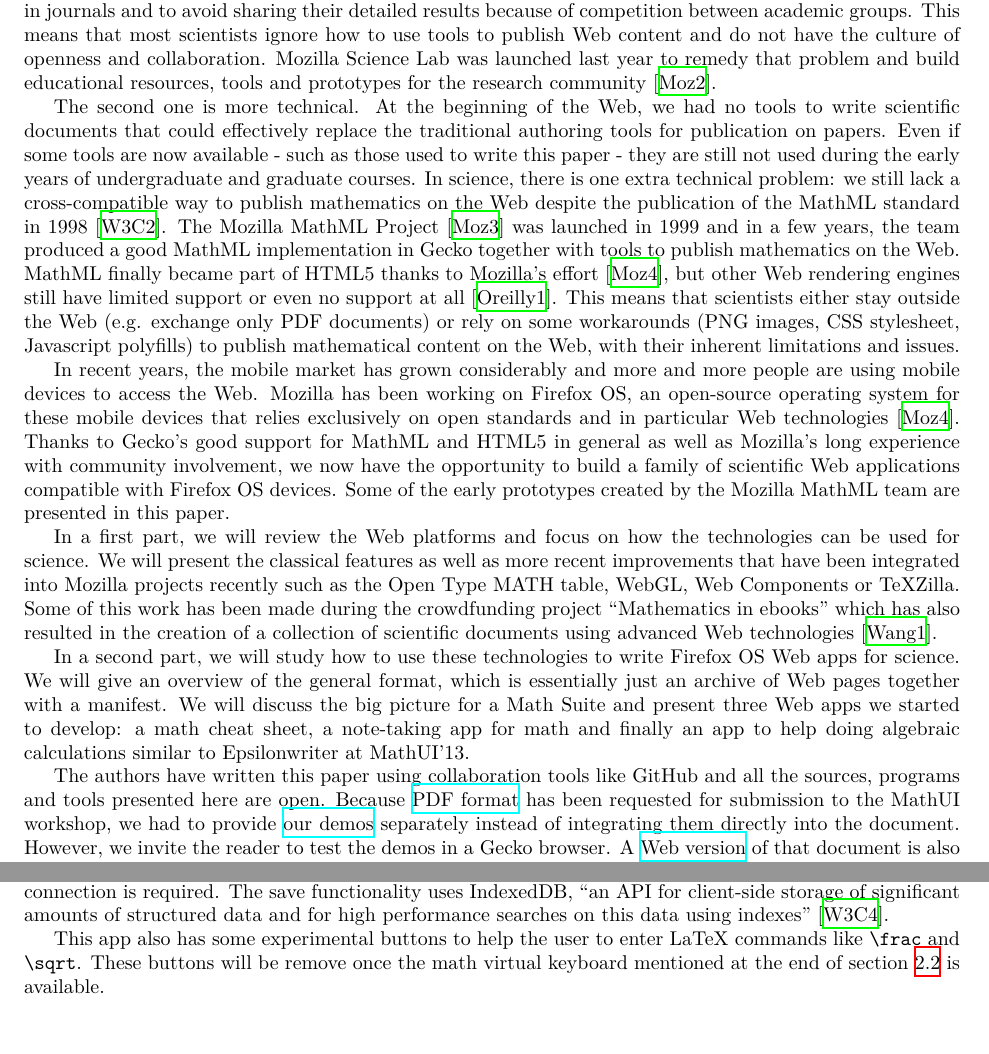
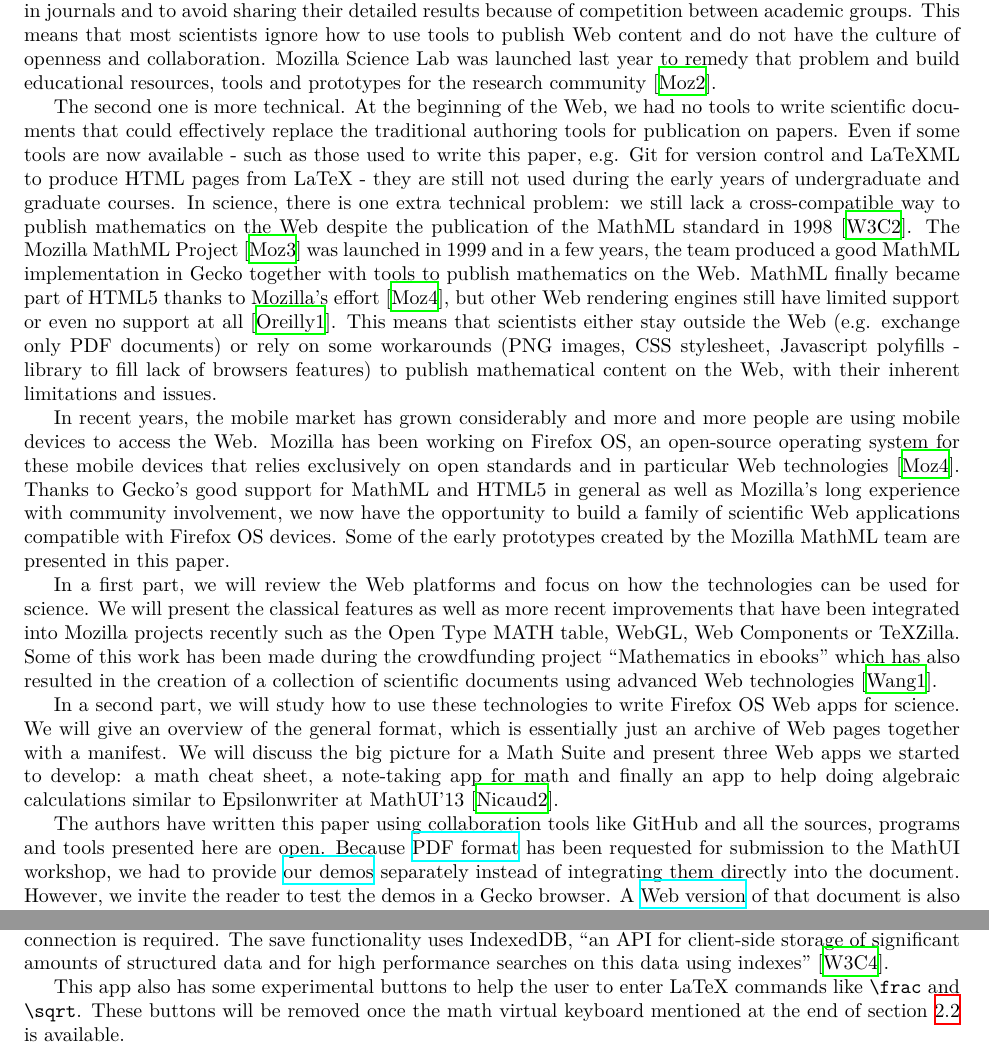
Before and after one commit to fred-wang/MathUI2014, a LaTeX paper (paper/source/MathUI2014-MozillaMathML.tex, which reads paper/source/FirefoxOS.tex, paper/source/introduction.tex): two parts of pages 2 and 7 of 11, joined at a grey line, cut so that both start at the same text. Compiled offline with XeLaTeX.

Commit message:
Small changes based on review

```diff
--- a/paper/source/FirefoxOS.tex
+++ b/paper/source/FirefoxOS.tex
@@ -163,7 +163,7 @@ structured data and for high performance searches on this data using indexes''
 This app also has some experimental buttons to help the user to enter LaTeX
 commands like
 {\tt \textbackslash frac} and {\tt \textbackslash sqrt}. These buttons will be
-remove once the math virtual keyboard mentioned at the end of section
+removed once the math virtual keyboard mentioned at the end of section
 \ref{sec:mathsuite} is available.
 
 Right now, it is only possible to add math expressions but nice features that can be
--- a/paper/source/introduction.tex
+++ b/paper/source/introduction.tex
@@ -24,7 +24,8 @@ community \cite{MozillaScienceLab}.
 The second one is more technical. At the beginning of the Web, we had no tools
 to write scientific documents that could effectively replace the traditional
 authoring tools for publication on papers.
-Even if some tools are now available - such as those used to write this paper -
+Even if some tools are now available - such as those used to write this paper,
+e.g. Git for version control and LaTeXML to produce HTML pages from LaTeX -
 they are still not used
 during the early years of undergraduate and graduate courses.
 In science, there is one extra technical problem:
@@ -40,7 +41,8 @@ but other Web rendering
 engines still have limited support or even no support at all
 \cite{MathMLForgesOn}. This means that
 scientists either stay outside the Web (e.g. exchange only PDF documents) or
-rely on some workarounds (PNG images, CSS stylesheet, Javascript polyfills)
+rely on some workarounds (PNG images, CSS stylesheet, Javascript polyfills
+- library to fill lack of browsers features)
 to publish mathematical content on the Web, with their inherent limitations and
 issues.
 
@@ -70,7 +72,8 @@ for science. We will give an overview of the general format, which is
 essentially just an archive of Web pages together with a manifest. We will
 discuss the big picture for a Math Suite and present three Web apps we started
 to develop: a math cheat sheet, a note-taking app for math and finally an app
-to help doing algebraic calculations similar to Epsilonwriter at MathUI'13.
+to help doing algebraic calculations similar to Epsilonwriter at MathUI'13
+\cite{Nicaud2}.
 
 The authors have written this paper using collaboration tools like GitHub and
 all the sources, programs and tools presented here are open. Because
```
Also changed, not shown: paper/source/FirefoxOS.tex (2 more changed lines).
